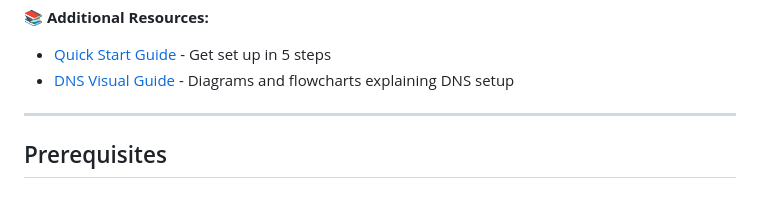
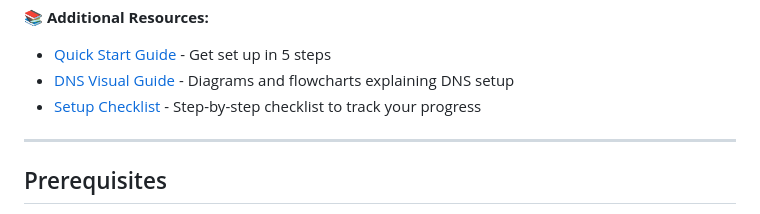
Before and after one commit to jerrashi/howtokeepyourdayjob, a Markdown page: README.md, the part around the change. Rendered like a GitHub page.

Commit message:
Add comprehensive setup checklist for custom domain configuration
Co-authored-by: jerrashi <40506087+jerrashi@users.noreply.github.com>

```diff
--- a/README.md
+++ b/README.md
@@ -22,6 +22,7 @@ This GitHub Pages site can be hosted on your own custom domain (e.g., `www.yourd
 📚 **Additional Resources:**
 - [Quick Start Guide](QUICKSTART.md) - Get set up in 5 steps
 - [DNS Visual Guide](DNS-GUIDE.md) - Diagrams and flowcharts explaining DNS setup
+- [Setup Checklist](CHECKLIST.md) - Step-by-step checklist to track your progress
 
 ---
 
```
Also changed, not shown: CHECKLIST.md (added, +190 -0 lines).
